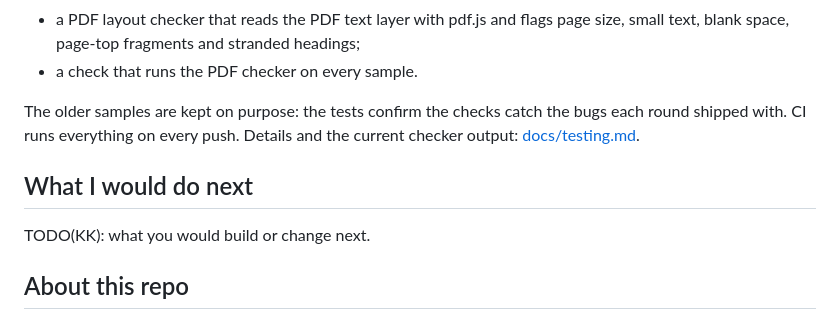
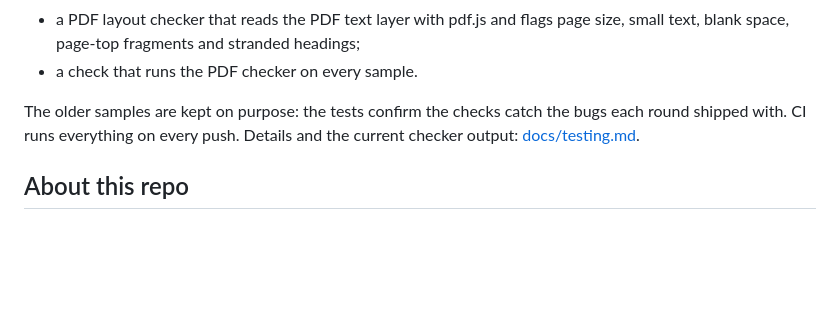
Before and after one commit to KiranKri/prismai-content-repurposer, a Markdown page: README.md, the part around the change. Rendered like a GitHub page; blank space fills up the shorter version.

Commit message:
Remove the empty next-steps section from the README.

```diff
--- a/README.md
+++ b/README.md
@@ -90,10 +90,6 @@ Details and the other decisions: [docs/architecture.md](docs/architecture.md), [
 
 The older samples are kept on purpose: the tests confirm the checks catch the bugs each round shipped with. CI runs everything on every push. Details and the current checker output: [docs/testing.md](docs/testing.md).
 
-## What I would do next
-
-TODO(KK): what you would build or change next.
-
 ## About this repo
 
 PrismAI is a live commercial product. The prompts, the full workflow and the full report builder are private. This repo holds the rendered sample reports, two small utilities extracted from the builder, the tests and the documentation. It is shared for review only (see [License](#license)).
```
